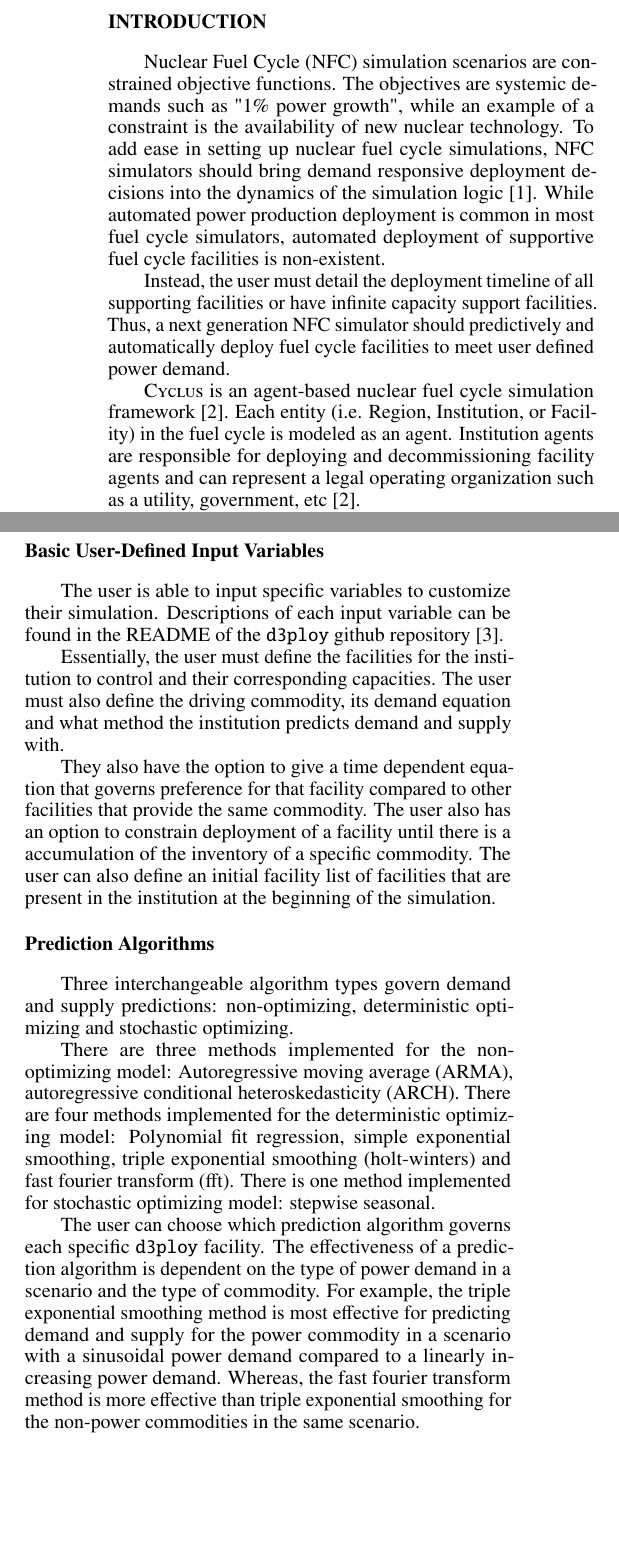
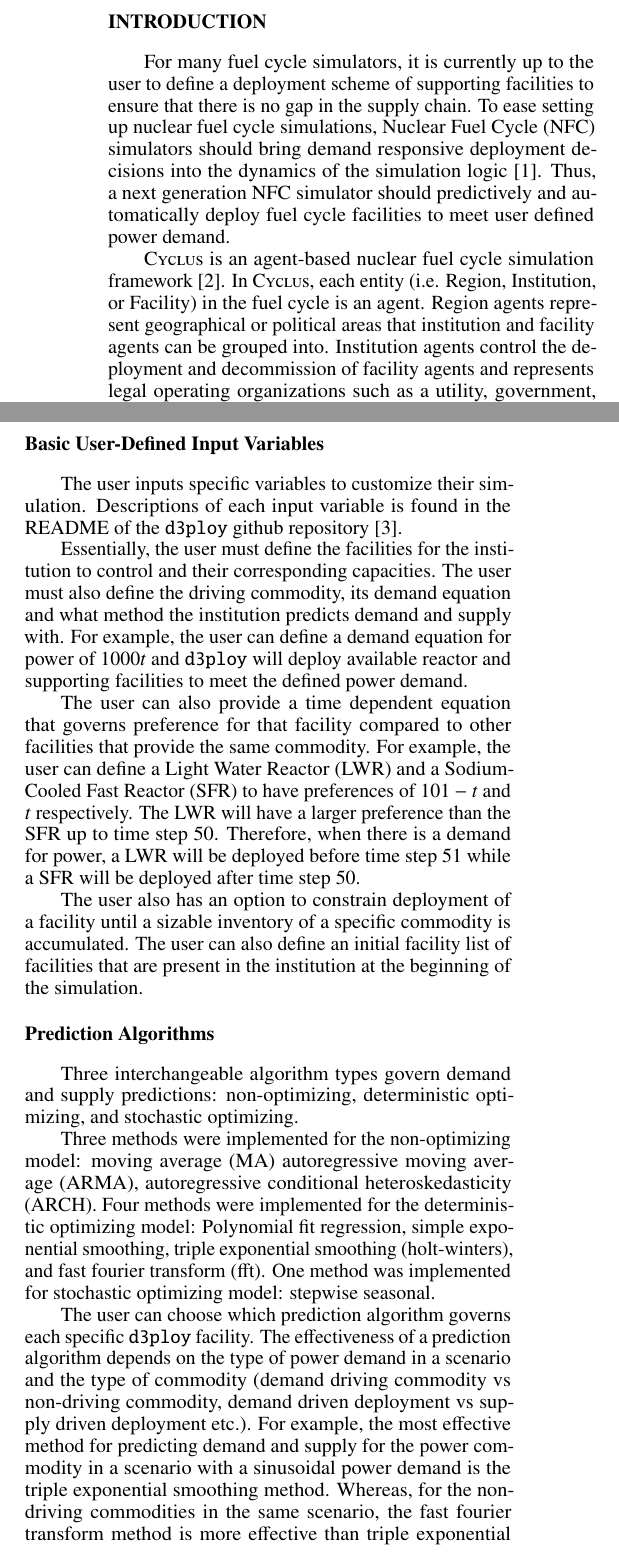
Before and after one commit to arfc/2019-chee-global, a LaTeX document (paper/chee-global-paper.tex): two parts of the columns of page 1 of 7, joined at a grey line, cut so that both start at the same text, the shorter picture padded with empty space. Compiled offline with pdfLaTeX.

Commit message:
katy edits

```diff
--- a/paper/chee-global-paper.tex
+++ b/paper/chee-global-paper.tex
@@ -43,28 +43,23 @@ gchee2@illinois.edu
 \begin{document}
 %%%%%%%%%%%%%%%%%%%%%%%%%%%%%%%%%%%%%%%%%%%%%%%%%%%%%%%%%%%%%%%%%%%%
 \section{Introduction}
-\gls{NFC} simulation scenarios are constrained objective functions.
-The objectives are systemic demands such as "1\% power growth",
-while an example of a constraint is the availability of new nuclear
-technology.
-To add ease in setting up nuclear fuel cycle simulations, \gls{NFC}
+For many fuel cycle simulators, it is currently up to the user
+to define a deployment scheme of supporting facilities to ensure
+that there is no gap in the supply chain.
+To ease setting up nuclear fuel cycle simulations, \gls{NFC}
 simulators should bring demand responsive deployment decisions into
 the dynamics of the simulation logic \cite{huff_current_2017}.
-While automated power production deployment is common in most fuel
-cycle simulators, automated deployment of supportive fuel cycle
-facilities is non-existent.
-
-Instead, the user must detail the deployment timeline of all
-supporting facilities or have infinite capacity support facilities.
 Thus, a next generation \gls{NFC} simulator should predictively and
 automatically deploy fuel cycle facilities to meet user defined
 power demand.
 
 \Cyclus is an agent-based nuclear fuel cycle simulation framework
 \cite{huff_fundamental_2016}.
-Each entity (i.e. Region, Institution, or Facility) in the fuel
-cycle is modeled as an agent.
-Institution agents
-are responsible for deploying and decommissioning facility agents
-and can represent a legal operating organization such as a
+In \Cyclus, each entity (i.e. Region, Institution, or Facility) in the
+fuel cycle is an agent.
+Region agents represent geographical or political areas that institution
+and facility agents can be grouped into.
+Institution agents control the
+deployment and decommission of facility agents
+and represents legal operating organizations such as a
 utility, government, etc \cite{huff_fundamental_2016}.
@@ -90,5 +88,5 @@ Constant power, linearly increasing and sinusoidal power demand
 transition scenarios are demonstrated.
-Insights are also discussed to inform parameter
+Insights are discussed to inform parameter
 input decisions for future work in setting up
 larger transition scenarios that include many facilities.
 
@@ -109,8 +105,8 @@ This logic is available in \texttt{solver.py}.
 
 \subsection{\textbf{Basic User-Defined Input Variables}}
-The user is able to input specific variables to customize their
+The user inputs specific variables to customize their
 simulation.
-Descriptions of each input variable can be found in the
+Descriptions of each input variable is found in the
 README of the \deploy github repository \cite{d3ploy_doi_2019}.
 
 Essentially, the user must define the facilities for the
@@ -118,41 +114,54 @@ institution to control and their corresponding capacities.
 The user must also define the driving commodity, its demand
 equation and what method the institution predicts
 demand and supply with.
+For example, the user can define a demand equation for power of
+$1000t$ and \deploy will deploy available reactor and supporting
+facilities to meet the defined power demand.
 
-They also have the option to give a time dependent equation that governs
+The user can also provide a time dependent equation that governs
 preference for that facility compared to other facilities that
 provide the same commodity.
+For example, the user can define a \gls{LWR} and a \gls{SFR} to have
+preferences of $101-t$ and $t$ respectively.
+The \gls{LWR} will have a larger preference than the \gls{SFR} up to
+time step 50.
+Therefore, when there is a demand for power, a \gls{LWR}
+will be deployed before time step 51
+while a \gls{SFR} will be deployed after time step 50.
+
 The user also has an option to constrain deployment of a facility
-until there is a accumulation of the inventory of a specific commodity.
+until a sizable inventory of a specific commodity is accumulated.
 The user can also define an initial facility list of facilities that
 are present in the institution at the beginning of the simulation.
 
 \subsection{\textbf{Prediction Algorithms}}
 Three interchangeable algorithm types govern demand and supply
-predictions: non-optimizing, deterministic optimizing and stochastic
+predictions: non-optimizing, deterministic optimizing, and stochastic
 optimizing.
 
-There are three methods implemented for the non-optimizing model:
-Autoregressive moving average (ARMA), autoregressive
+Three methods were implemented for the non-optimizing model:
+moving average (MA)
+autoregressive moving average (ARMA), autoregressive
 conditional heteroskedasticity (ARCH).
-There are four methods implemented for the deterministic optimizing model:
+Four methods were implemented for the deterministic optimizing model:
 Polynomial fit regression, simple exponential smoothing,
-triple exponential smoothing (holt-winters) and fast fourier
+triple exponential smoothing (holt-winters), and fast fourier
 transform (fft).
-There is one method implemented for stochastic optimizing model:
+One method was implemented for stochastic optimizing model:
 stepwise seasonal.
 
 The user can choose which prediction algorithm governs each specific
 \deploy facility.
-The effectiveness of a prediction algorithm is dependent on the type
-of power demand in a scenario and the type of commodity.
-For example, the triple exponential smoothing method is most effective
+The effectiveness of a prediction algorithm depends on the type
+of power demand in a scenario and the type of commodity (demand
+driving commodity vs non-driving commodity, demand driven
+deployment vs supply driven deployment etc.).
+For example, the most effective method
 for predicting demand and supply for the power commodity in a scenario
-with a sinusoidal power demand compared to a linearly increasing power
-demand.
-Whereas, the fast fourier transform method is more effective than triple
-exponential smoothing for the non-power commodities in the same
-scenario.
+with a sinusoidal power demand is the triple exponential smoothing method.
+Whereas, for the non-driving commodities in the same
+scenario, the fast fourier transform method is more effective than triple
+exponential smoothing.
 
 \begin{table*}[htb]
     \centering
```
Also changed, not shown: paper/chee-global-paper.tex (55 more changed lines).
